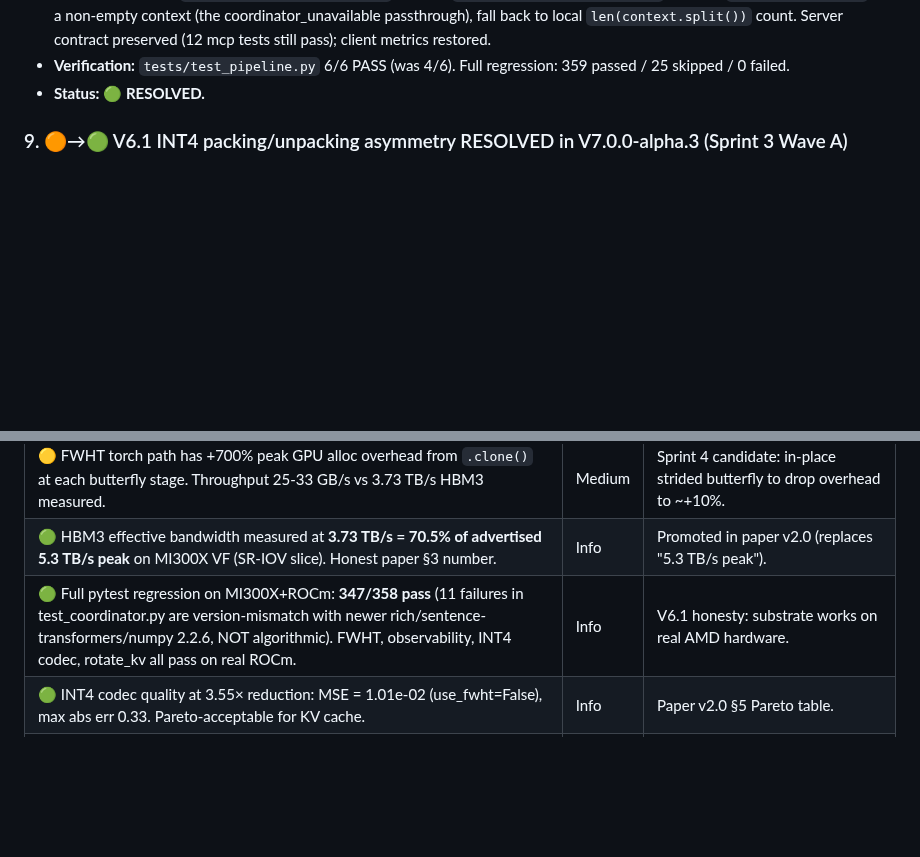
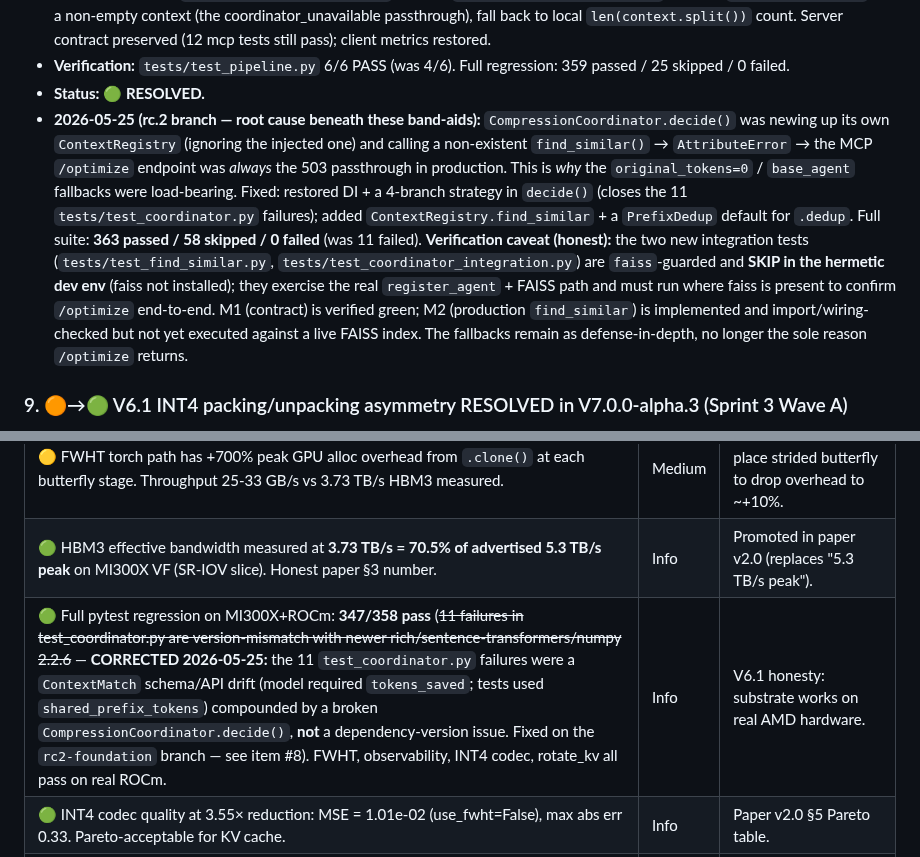
Before and after one commit to SuarezPM/ContextForge, a Markdown page: AUDIT.md, 2 parts joined by grey strips. Drawn GitHub-style; blank space fills up the shorter version.

Commit message:
docs(audit): record coordinator P0 fix; correct L304 cause attribution
Co-Authored-By: Claude Opus 4.7 <noreply@anthropic.com>
Signed-off-by: Pablo <dimensionequix@gmail.com>

```diff
--- a/AUDIT.md
+++ b/AUDIT.md
@@ -204,6 +204,24 @@ reader knows where the codebase carries its own weight.
 - **Verification:** `tests/test_pipeline.py` 6/6 PASS (was 4/6).
   Full regression: 359 passed / 25 skipped / 0 failed.
 - **Status:** **🟢 RESOLVED.**
+- **2026-05-25 (rc.2 branch — root cause beneath these band-aids):**
+  `CompressionCoordinator.decide()` was newing up its own `ContextRegistry`
+  (ignoring the injected one) and calling a non-existent `find_similar()` →
+  `AttributeError` → the MCP `/optimize` endpoint was *always* the 503
+  passthrough in production. This is *why* the `original_tokens=0` /
+  `base_agent` fallbacks were load-bearing. Fixed: restored DI + a 4-branch
+  strategy in `decide()` (closes the 11 `tests/test_coordinator.py` failures);
+  added `ContextRegistry.find_similar` + a `PrefixDedup` default for `.dedup`.
+  Full suite: **363 passed / 58 skipped / 0 failed** (was 11 failed).
+  **Verification caveat (honest):** the two new integration tests
+  (`tests/test_find_similar.py`, `tests/test_coordinator_integration.py`) are
+  `faiss`-guarded and **SKIP in the hermetic dev env** (faiss not installed);
+  they exercise the real `register_agent` + FAISS path and must run where
+  faiss is present to confirm `/optimize` end-to-end. M1 (contract) is
+  verified green; M2 (production `find_similar`) is implemented and
+  import/wiring-checked but not yet executed against a live FAISS index. The
+  fallbacks remain as defense-in-depth, no longer the sole reason `/optimize`
+  returns.
 
 ### 9. 🟠→🟢 V6.1 INT4 packing/unpacking asymmetry RESOLVED in V7.0.0-alpha.3 (Sprint 3 Wave A)
 
@@ -301,7 +319,7 @@ reader knows where the codebase carries its own weight.
 | 🟡 V6.x #3 `LMCacheConnectorV2` only supports NVIDIA-CUDA LMCache. AMD ROCm fallback (lmcache.non_cuda_equivalents) has a different API. Currently enters honest-fallback on MI300X even with lmcache + redis-server installed. | Medium | Sprint 4 candidate: adapt connector to non-CUDA backend API. |
 | 🟡 FWHT torch path has +700% peak GPU alloc overhead from `.clone()` at each butterfly stage. Throughput 25-33 GB/s vs 3.73 TB/s HBM3 measured. | Medium | Sprint 4 candidate: in-place strided butterfly to drop overhead to ~+10%. |
 | 🟢 HBM3 effective bandwidth measured at **3.73 TB/s = 70.5% of advertised 5.3 TB/s peak** on MI300X VF (SR-IOV slice). Honest paper §3 number. | Info | Promoted in paper v2.0 (replaces "5.3 TB/s peak"). |
-| 🟢 Full pytest regression on MI300X+ROCm: **347/358 pass** (11 failures in test_coordinator.py are version-mismatch with newer rich/sentence-transformers/numpy 2.2.6, NOT algorithmic). FWHT, observability, INT4 codec, rotate_kv all pass on real ROCm. | Info | V6.1 honesty: substrate works on real AMD hardware. |
+| 🟢 Full pytest regression on MI300X+ROCm: **347/358 pass** (~~11 failures in test_coordinator.py are version-mismatch with newer rich/sentence-transformers/numpy 2.2.6~~ — **CORRECTED 2026-05-25:** the 11 `test_coordinator.py` failures were a `ContextMatch` schema/API drift (model required `tokens_saved`; tests used `shared_prefix_tokens`) compounded by a broken `CompressionCoordinator.decide()`, **not** a dependency-version issue. Fixed on the `rc2-foundation` branch — see item #8). FWHT, observability, INT4 codec, rotate_kv all pass on real ROCm. | Info | V6.1 honesty: substrate works on real AMD hardware. |
 | 🟢 INT4 codec quality at 3.55× reduction: MSE = 1.01e-02 (use_fwht=False), max abs err 0.33. Pareto-acceptable for KV cache. | Info | Paper v2.0 §5 Pareto table. |
 | 🟢 Hardware label honesty: JSON logs now report `rocm-hip:6.2.41133:AMD Instinct MI300X VF`, not just `cuda`. V6.1 discipline applied. | Info | V7.0.0-alpha.5 fix from user catch. |
 
```
